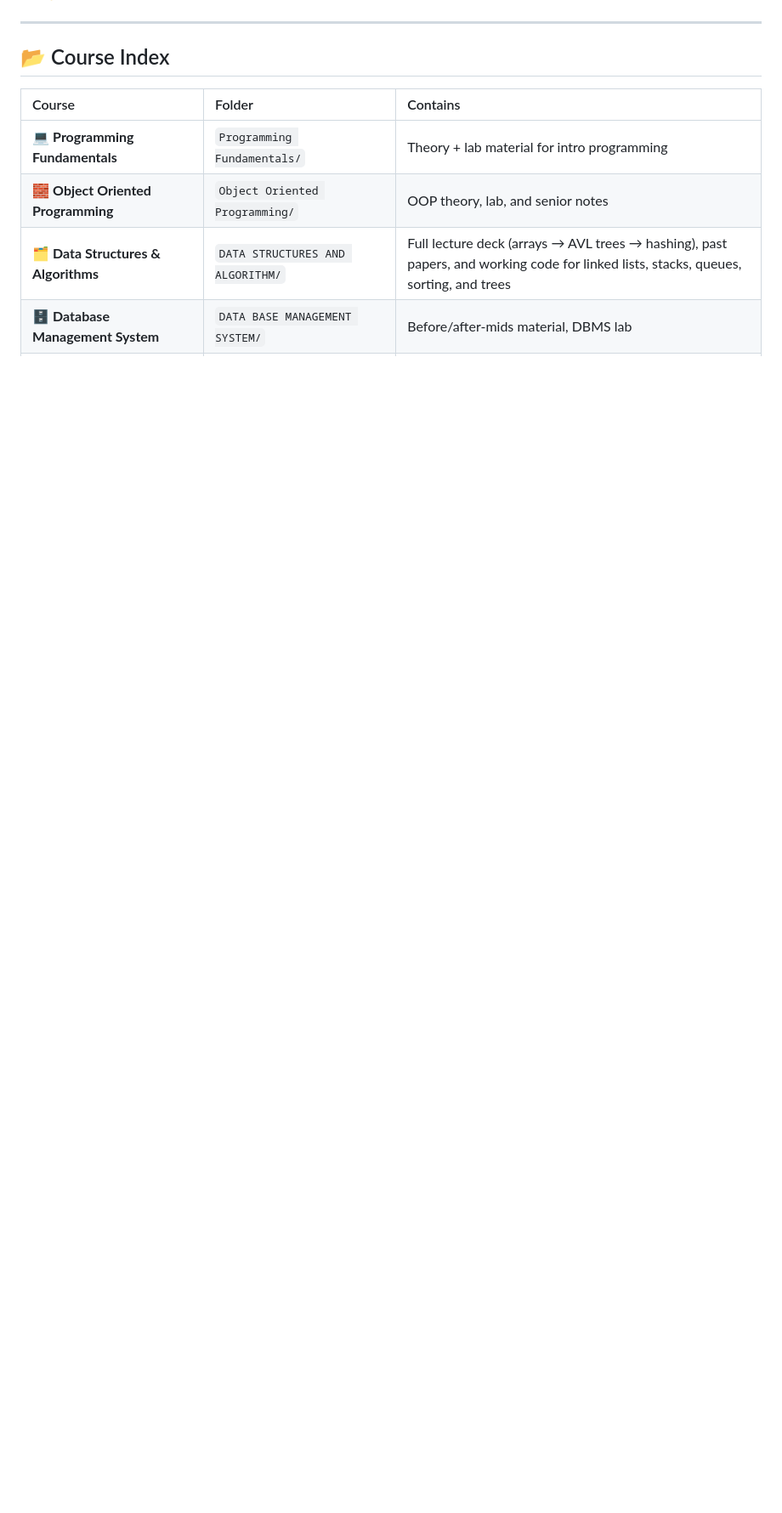
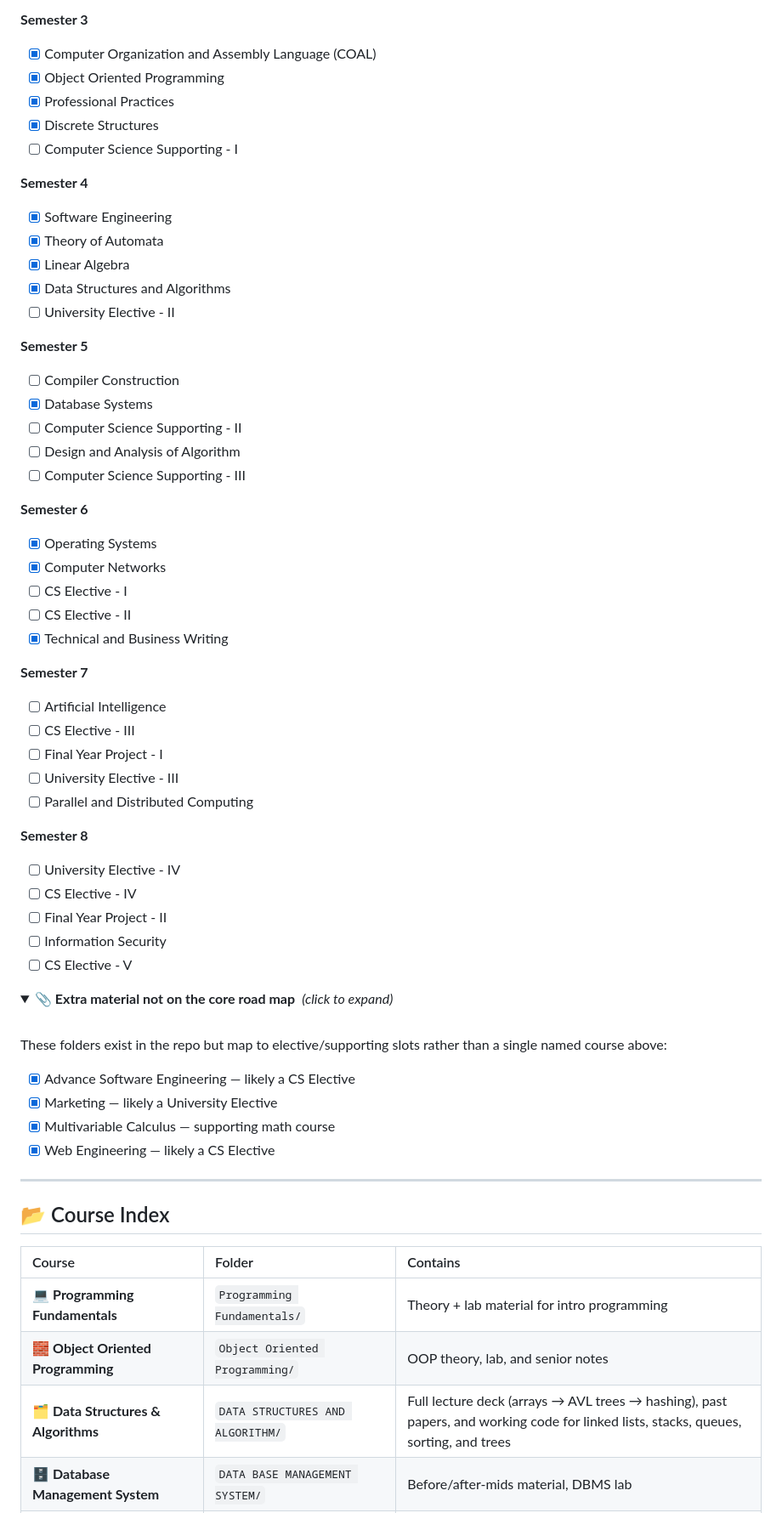
Before and after one commit to MianDaniyalHassan/Computer-Science-Course-Archive, a Markdown page: readme.md, the part around one of its changes. Shown at 85% size. Rendered like a GitHub page; folded sections open; blank space fills up the shorter version.

```diff
--- a/readme.md
+++ b/readme.md
@@ -26,3 +60,57 @@ Each course has its own folder. Inside you'll typically find some mix of:
+**Semester 3**
+- [x] Computer Organization and Assembly Language (COAL)
+- [x] Object Oriented Programming
+- [x] Professional Practices
+- [x] Discrete Structures
+- [ ] Computer Science Supporting - I
+
+**Semester 4**
+- [x] Software Engineering
+- [x] Theory of Automata
+- [x] Linear Algebra
+- [x] Data Structures and Algorithms
+- [ ] University Elective - II
+
+**Semester 5**
+- [ ] Compiler Construction
+- [x] Database Systems
+- [ ] Computer Science Supporting - II
+- [ ] Design and Analysis of Algorithm
+- [ ] Computer Science Supporting - III
+
+**Semester 6**
+- [x] Operating Systems
+- [x] Computer Networks
+- [ ] CS Elective - I
+- [ ] CS Elective - II
+- [x] Technical and Business Writing
+
+**Semester 7**
+- [ ] Artificial Intelligence
+- [ ] CS Elective - III
+- [ ] Final Year Project - I
+- [ ] University Elective - III
+- [ ] Parallel and Distributed Computing
+
+**Semester 8**
+- [ ] University Elective - IV
+- [ ] CS Elective - IV
+- [ ] Final Year Project - II
+- [ ] Information Security
+- [ ] CS Elective - V
+
+<details>
+<summary><b>📎 Extra material not on the core road map</b> &nbsp;<i>(click to expand)</i></summary>
+<br>
+
+These folders exist in the repo but map to elective/supporting slots rather than a single named course above:
+
+- [x] Advance Software Engineering — likely a CS Elective
+- [x] Marketing — likely a University Elective
+- [x] Multivariable Calculus — supporting math course
+- [x] Web Engineering — likely a CS Elective
+
+</details>
 
 ---
 
```
Also changed, not shown: other parts of readme.md (+34 -0 lines).
